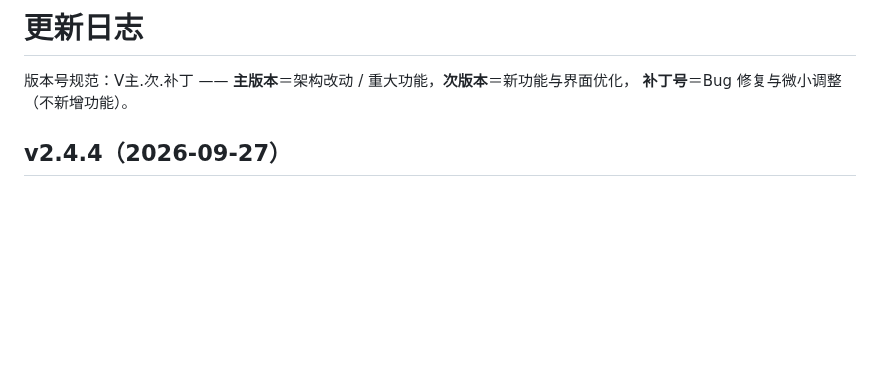
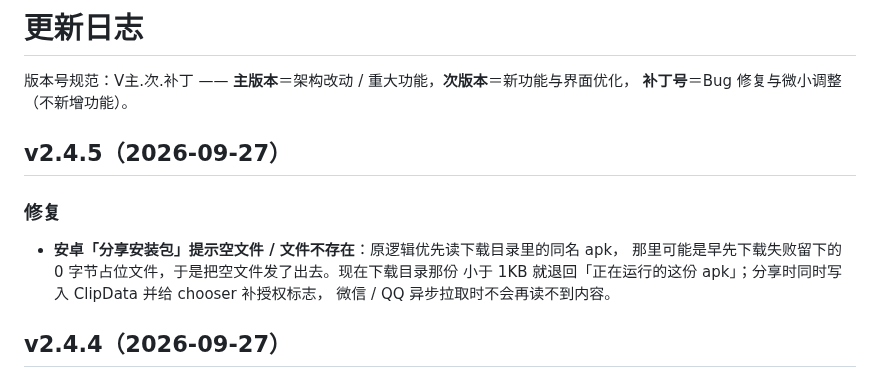
Before and after one commit to xyz-225648/sqbwzxsj, a Markdown page: CHANGELOG.md, the part around the change. Drawn GitHub-style; blank space fills up the shorter version.

Commit message:
同步 CHANGELOG.md（更新）

```diff
--- a/CHANGELOG.md
+++ b/CHANGELOG.md
@@ -2,6 +2,15 @@
 
 版本号规范：V主.次.补丁 —— **主版本**＝架构改动 / 重大功能，**次版本**＝新功能与界面优化，
 **补丁号**＝Bug 修复与微小调整（不新增功能）。
+
+## v2.4.5（2026-09-27）
+
+### 修复
+
+- **安卓「分享安装包」提示空文件 / 文件不存在**：原逻辑优先读下载目录里的同名 apk，
+  那里可能是早先下载失败留下的 0 字节占位文件，于是把空文件发了出去。现在下载目录那份
+  小于 1KB 就退回「正在运行的这份 apk」；分享时同时写入 ClipData 并给 chooser 补授权标志，
+  微信 / QQ 异步拉取时不会再读不到内容。
 
 ## v2.4.4（2026-09-27）
 
```
